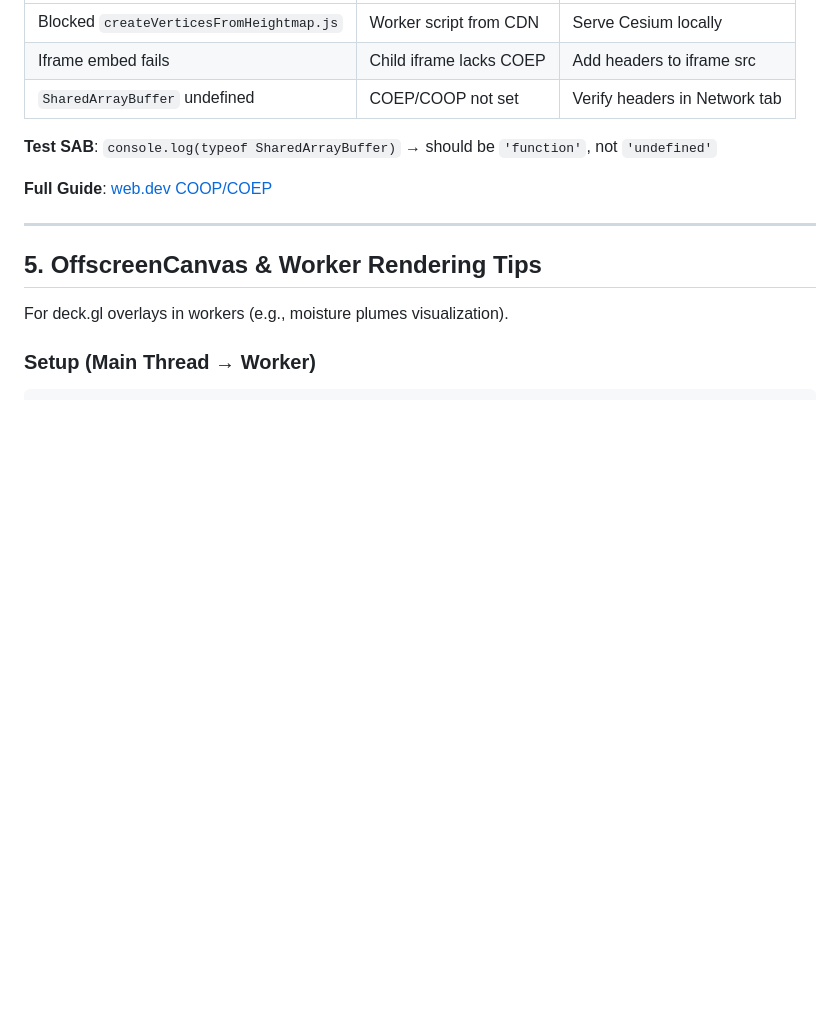
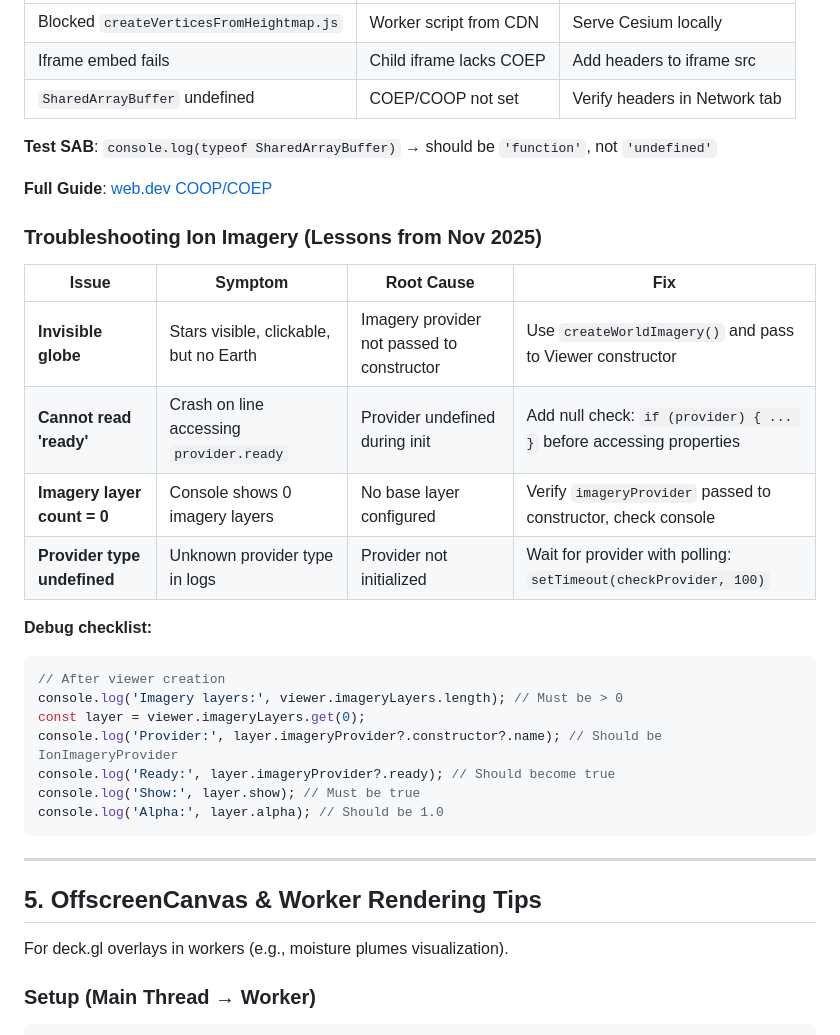
Before and after one commit to dj-ccs/negentropic-core, a Markdown page: docs/CESIUM_GUIDE.md, the part around one of its changes. Drawn GitHub-style; blank space fills up the shorter version.

````diff
--- a/docs/CESIUM_GUIDE.md
+++ b/docs/CESIUM_GUIDE.md
@@ -335,6 +335,26 @@ buildModuleUrl.setBaseUrl('/cesium/');
 
 **Full Guide**: [web.dev COOP/COEP](https://web.dev/articles/coop-coep)
 
+### Troubleshooting Ion Imagery (Lessons from Nov 2025)
+
+| Issue | Symptom | Root Cause | Fix |
+|-------|---------|-----------|-----|
+| **Invisible globe** | Stars visible, clickable, but no Earth | Imagery provider not passed to constructor | Use `createWorldImagery()` and pass to Viewer constructor |
+| **Cannot read 'ready'** | Crash on line accessing `provider.ready` | Provider undefined during init | Add null check: `if (provider) { ... }` before accessing properties |
+| **Imagery layer count = 0** | Console shows 0 imagery layers | No base layer configured | Verify `imageryProvider` passed to constructor, check console |
+| **Provider type undefined** | Unknown provider type in logs | Provider not initialized | Wait for provider with polling: `setTimeout(checkProvider, 100)` |
+
+**Debug checklist:**
+```typescript
+// After viewer creation
+console.log('Imagery layers:', viewer.imageryLayers.length); // Must be > 0
+const layer = viewer.imageryLayers.get(0);
+console.log('Provider:', layer.imageryProvider?.constructor?.name); // Should be IonImageryProvider
+console.log('Ready:', layer.imageryProvider?.ready); // Should become true
+console.log('Show:', layer.show); // Must be true
+console.log('Alpha:', layer.alpha); // Should be 1.0
+```
+
 ---
 
 ## 5. OffscreenCanvas & Worker Rendering Tips
````
Also changed, not shown: other parts of docs/CESIUM_GUIDE.md (+38 -7 lines), docs/INTERCONNECTION_GUIDE.md (+26 -15 lines).
